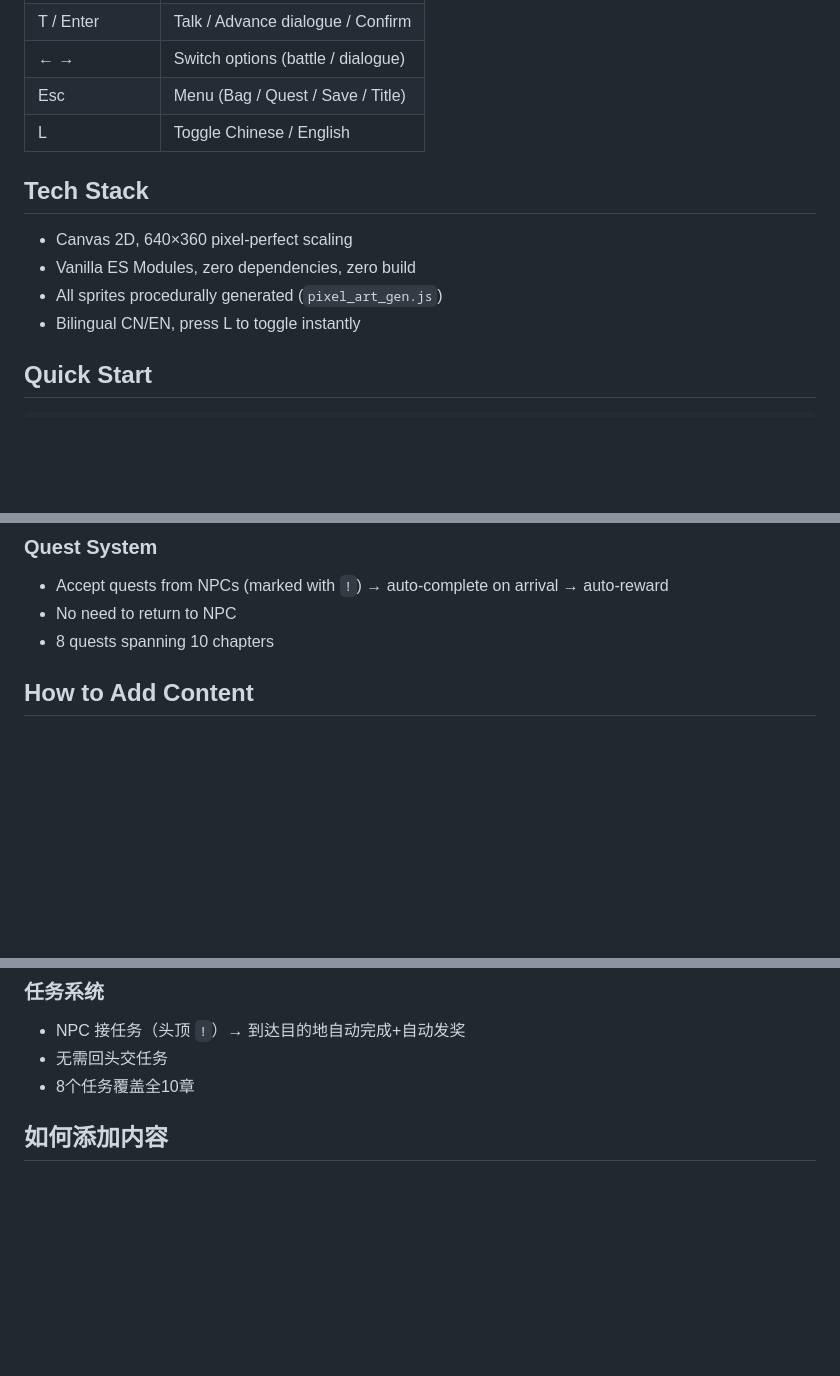
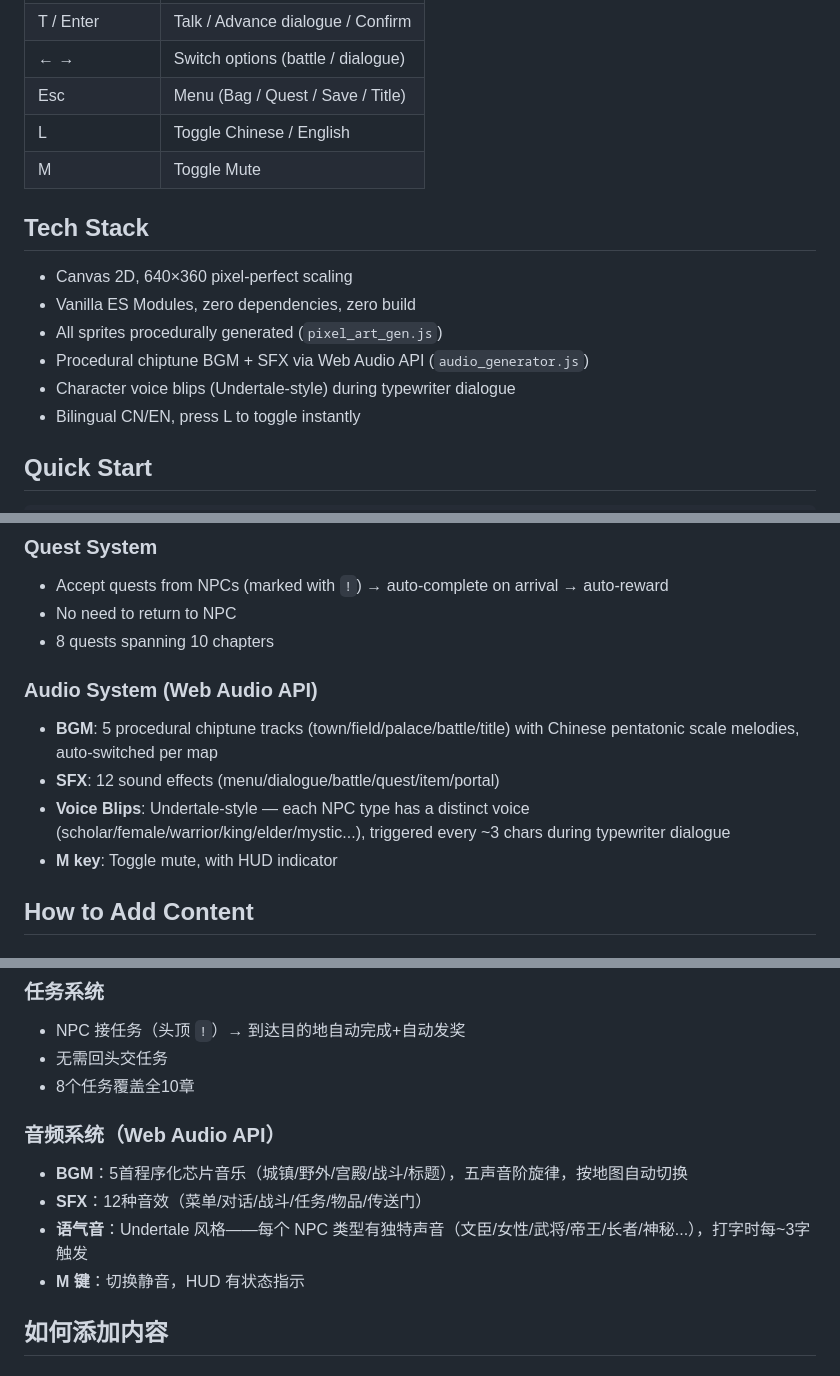
Before and after one commit to cao2525628257-arch/liubang-life-rpg, a Markdown page: README.md, 3 parts joined by grey strips. Rendered like a GitHub page; blank space fills up the shorter version.

Commit message:
docs: 更新 README 音频系统说明，去掉已解决的已知问题

```diff
--- a/README.md
+++ b/README.md
@@ -23,12 +23,15 @@
 | ← → | Switch options (battle / dialogue) |
 | Esc | Menu (Bag / Quest / Save / Title) |
 | L | Toggle Chinese / English |
+| M | Toggle Mute |
 
 ## Tech Stack
 
 - Canvas 2D, 640×360 pixel-perfect scaling
 - Vanilla ES Modules, zero dependencies, zero build
 - All sprites procedurally generated (`pixel_art_gen.js`)
+- Procedural chiptune BGM + SFX via Web Audio API (`audio_generator.js`)
+- Character voice blips (Undertale-style) during typewriter dialogue
 - Bilingual CN/EN, press L to toggle instantly
 
 ## Quick Start
@@ -107,6 +111,12 @@ update(dt):
 - Accept quests from NPCs (marked with `!`) → auto-complete on arrival → auto-reward
 - No need to return to NPC
 - 8 quests spanning 10 chapters
+
+### Audio System (Web Audio API)
+- **BGM**: 5 procedural chiptune tracks (town/field/palace/battle/title) with Chinese pentatonic scale melodies, auto-switched per map
+- **SFX**: 12 sound effects (menu/dialogue/battle/quest/item/portal)
+- **Voice Blips**: Undertale-style — each NPC type has a distinct voice (scholar/female/warrior/king/elder/mystic...), triggered every ~3 chars during typewriter dialogue
+- **M key**: Toggle mute, with HUD indicator
 
 ## How to Add Content
 
@@ -281,6 +294,12 @@ update(dt):
 - NPC 接任务（头顶 `!`）→ 到达目的地自动完成+自动发奖
 - 无需回头交任务
 - 8个任务覆盖全10章
+
+### 音频系统（Web Audio API）
+- **BGM**：5首程序化芯片音乐（城镇/野外/宫殿/战斗/标题），五声音阶旋律，按地图自动切换
+- **SFX**：12种音效（菜单/对话/战斗/任务/物品/传送门）
+- **语气音**：Undertale 风格——每个 NPC 类型有独特声音（文臣/女性/武将/帝王/长者/神秘...），打字时每~3字触发
+- **M 键**：切换静音，HUD 有状态指示
 
 ## 如何添加内容
 
```
Also changed, not shown: other parts of README.md (+7 -4 lines).
